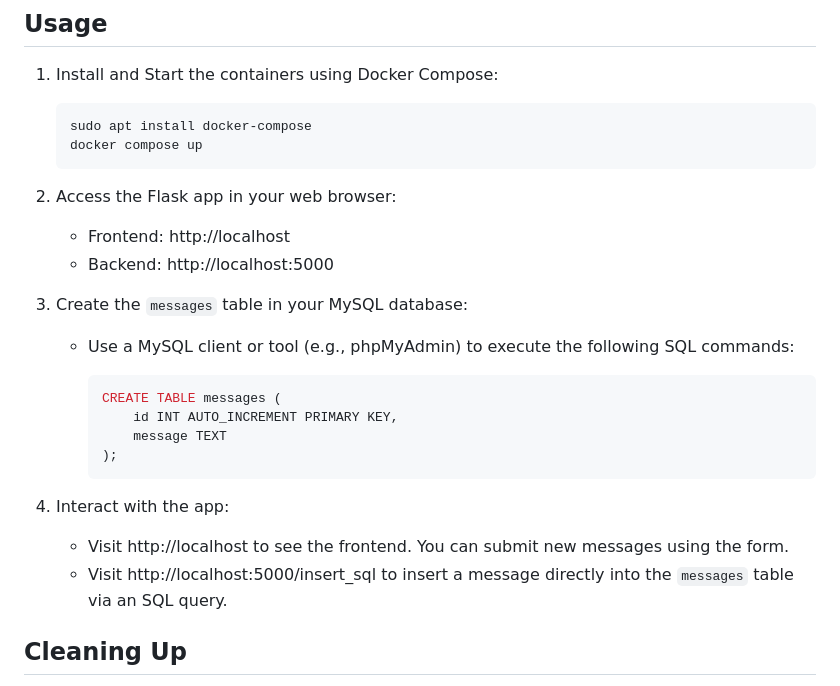
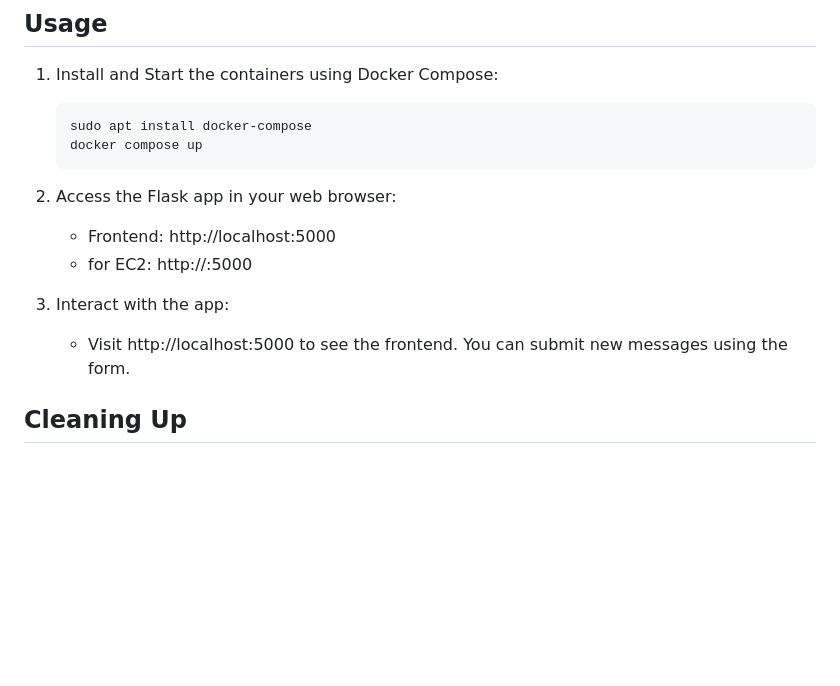
Before and after one commit to 12345ujjwal/Docker-2_tier_flask_app, a Markdown page: README.md, the part around the change. Drawn GitHub-style; blank space fills up the shorter version.

````diff
--- a/README.md
+++ b/README.md
@@ -50,24 +50,12 @@ Before you begin, make sure you have the following installed:
 
 2. Access the Flask app in your web browser:
 
-   - Frontend: http://localhost
-   - Backend: http://localhost:5000
-
-3. Create the `messages` table in your MySQL database:
-
-   - Use a MySQL client or tool (e.g., phpMyAdmin) to execute the following SQL commands:
-
-     ```sql
-     CREATE TABLE messages (
-         id INT AUTO_INCREMENT PRIMARY KEY,
-         message TEXT
-     );
-     ```
+   - Frontend: http://localhost:5000
+   - for EC2: http://<public ip>:5000
 
 4. Interact with the app:
 
-   - Visit http://localhost to see the frontend. You can submit new messages using the form.
-   - Visit http://localhost:5000/insert_sql to insert a message directly into the `messages` table via an SQL query.
+   - Visit http://localhost:5000 to see the frontend. You can submit new messages using the form.
 
 ## Cleaning Up
 
````
